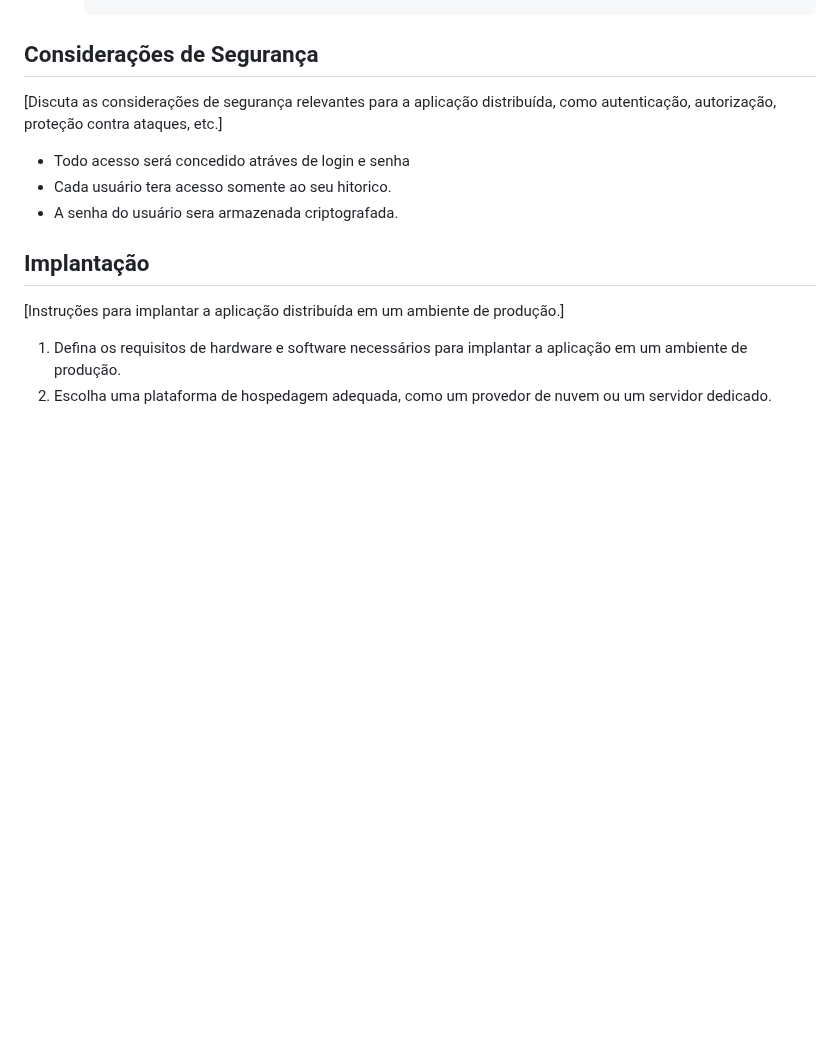
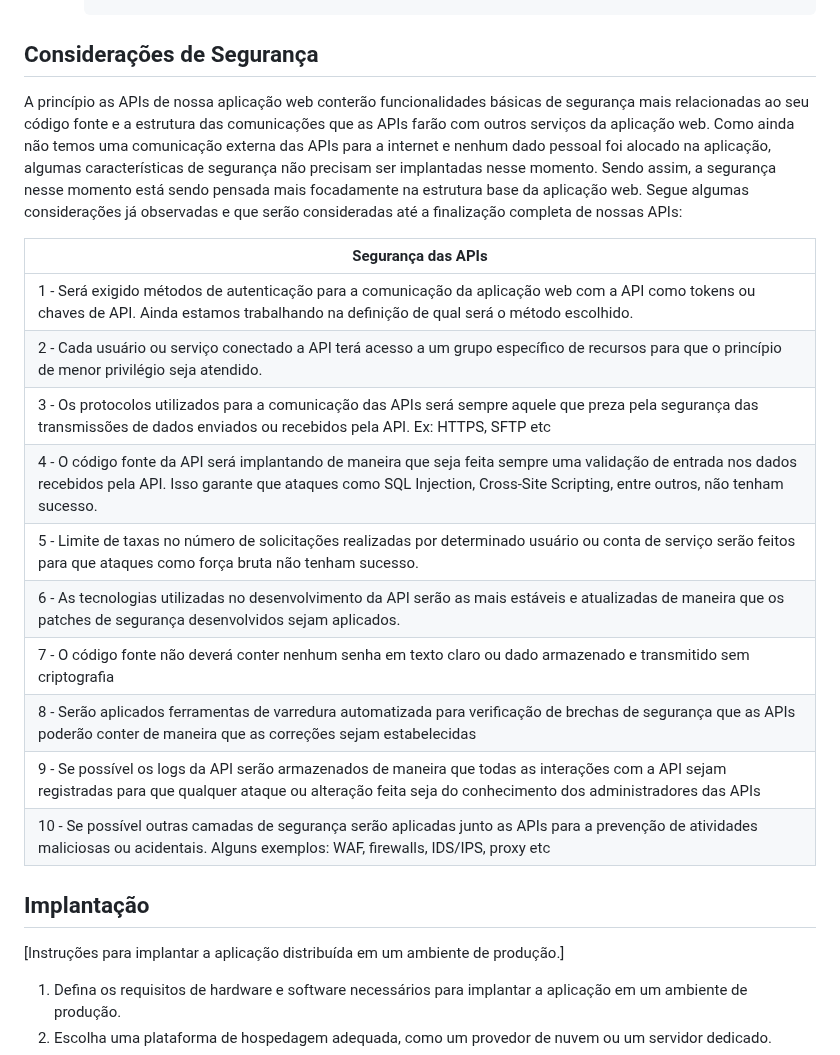
Before and after one commit to ICEI-PUC-Minas-PMV-SI/pmv-si-2024-1-pe6-t2-g4-minas-unidas, a Markdown page: docs/backend-apis.md, the part around the change. GitHub-like rendering; blank space fills up the shorter version.

Commit message:
Update backend-apis.md
Adição das considerações de segurança das APIs

```diff
--- a/docs/backend-apis.md
+++ b/docs/backend-apis.md
@@ -105,10 +105,21 @@ Principais tecnologias utilizadas no projeto.
 
 ## Considerações de Segurança
 
-[Discuta as considerações de segurança relevantes para a aplicação distribuída, como autenticação, autorização, proteção contra ataques, etc.]
-- Todo acesso será concedido atráves de login e senha
-- Cada usuário tera acesso somente ao seu hitorico.
-- A senha do usuário sera armazenada criptografada.
+A princípio as APIs de nossa aplicação web conterão funcionalidades básicas de segurança mais relacionadas ao seu código fonte e a estrutura das comunicações que as APIs farão com outros serviços da aplicação web. Como ainda não temos uma comunicação externa das APIs para a internet e nenhum dado pessoal foi alocado na aplicação, algumas características de segurança não precisam ser implantadas nesse momento. Sendo assim, a segurança nesse momento está sendo pensada mais focadamente na estrutura base da aplicação web. Segue algumas considerações já observadas e que serão consideradas até a finalização completa de nossas APIs:
+
+| Segurança das APIs                                                                                                                                                                                                                      |
+| --------------------------------------------------------------------------------------------------------------------------------------------------------------------------------------------------------------------------------------- |
+| 1 - Será exigido métodos de autenticação para a comunicação da aplicação web com a API como tokens ou chaves de API. Ainda estamos trabalhando na definição de qual será o método escolhido.                                            |
+| 2 - Cada usuário ou serviço conectado a API terá acesso a um grupo específico de recursos para que o princípio de menor privilégio seja atendido.                                                                                       |
+| 3 - Os protocolos utilizados para a comunicação das APIs será sempre aquele que preza pela segurança das transmissões de dados enviados ou recebidos pela API. Ex: HTTPS, SFTP etc                                                      |
+| 4 - O código fonte da API será implantando de maneira que seja feita sempre uma validação de entrada nos dados recebidos pela API. Isso garante que ataques como SQL Injection, Cross-Site Scripting, entre outros, não tenham sucesso. |
+| 5 - Limite de taxas no número de solicitações realizadas por determinado usuário ou conta de serviço serão feitos para que ataques como força bruta não tenham sucesso.                                                                 |
+| 6 -  As tecnologias utilizadas no desenvolvimento da API serão as mais estáveis e atualizadas de maneira que os patches de segurança desenvolvidos sejam aplicados.                                                                     |
+| 7 - O código fonte não deverá conter nenhum senha em texto claro ou dado armazenado e transmitido sem criptografia                                                                                                                      |
+| 8 - Serão aplicados ferramentas de varredura automatizada para verificação de brechas de segurança que as APIs poderão conter de maneira que as correções sejam estabelecidas                                                           |
+| 9 - Se possível os logs da API serão armazenados de maneira que todas as interações com a API sejam registradas para que qualquer ataque ou alteração feita seja do conhecimento dos administradores das APIs                            |
+| 10 - Se possível outras camadas de segurança serão aplicadas junto as APIs para a prevenção de atividades maliciosas ou acidentais. Alguns exemplos: WAF, firewalls, IDS/IPS, proxy etc                                                 |
+
 ## Implantação
 
 [Instruções para implantar a aplicação distribuída em um ambiente de produção.]
```
